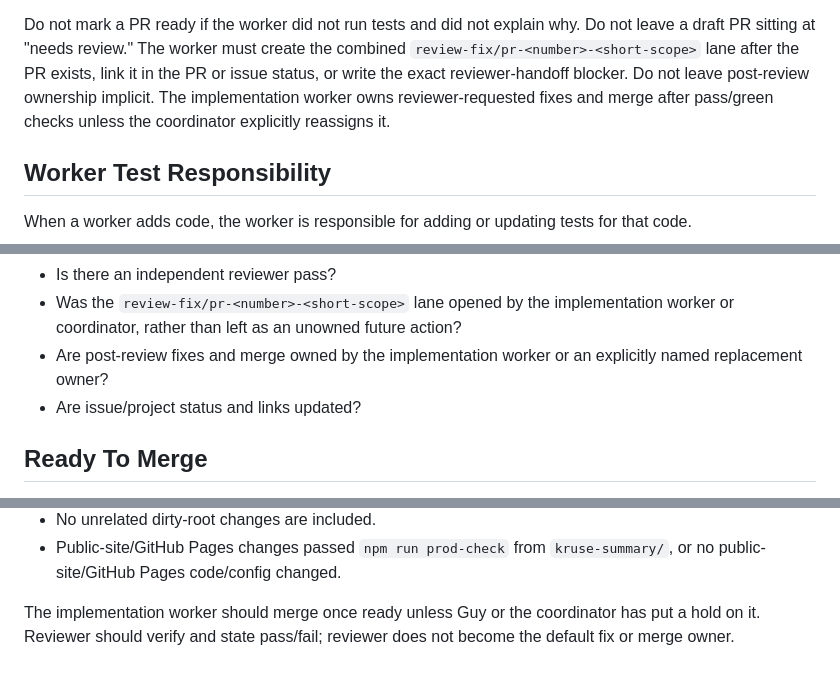
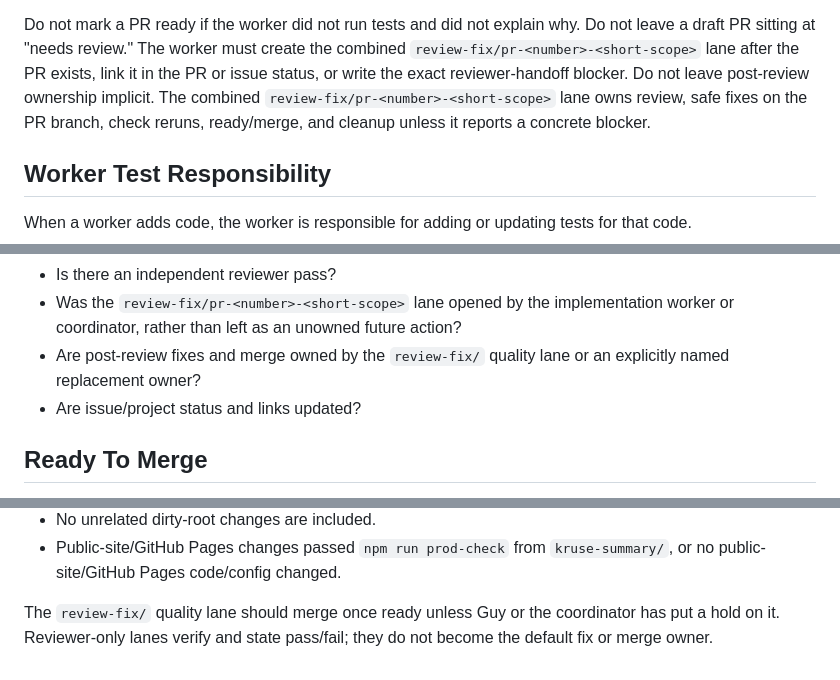
Before and after one commit to guyHouri/guyHouri.github.io, a Markdown page: kruse-knowledge/ops/PR_TESTING.md, 3 parts joined by grey strips. Rendered like a GitHub page.

```diff
--- a/kruse-knowledge/ops/PR_TESTING.md
+++ b/kruse-knowledge/ops/PR_TESTING.md
@@ -22,7 +22,7 @@ Every PR should include:
 
 Do not mark a PR ready if the worker did not run tests and did not explain why.
 Do not leave a draft PR sitting at "needs review." The worker must create the combined `review-fix/pr-<number>-<short-scope>` lane after the PR exists, link it in the PR or issue status, or write the exact reviewer-handoff blocker.
-Do not leave post-review ownership implicit. The implementation worker owns reviewer-requested fixes and merge after pass/green checks unless the coordinator explicitly reassigns it.
+Do not leave post-review ownership implicit. The combined `review-fix/pr-<number>-<short-scope>` lane owns review, safe fixes on the PR branch, check reruns, ready/merge, and cleanup unless it reports a concrete blocker.
 
 ## Worker Test Responsibility
 
@@ -111,7 +111,7 @@ Reviewer should check:
 - Is the PR small enough to review safely?
 - Is there an independent reviewer pass?
 - Was the `review-fix/pr-<number>-<short-scope>` lane opened by the implementation worker or coordinator, rather than left as an unowned future action?
-- Are post-review fixes and merge owned by the implementation worker or an explicitly named replacement owner?
+- Are post-review fixes and merge owned by the `review-fix/` quality lane or an explicitly named replacement owner?
 - Are issue/project status and links updated?
 
 ## Ready To Merge
@@ -131,4 +131,4 @@ A PR is ready to merge only when:
 - No unrelated dirty-root changes are included.
 - Public-site/GitHub Pages changes passed `npm run prod-check` from `kruse-summary/`, or no public-site/GitHub Pages code/config changed.
 
-The implementation worker should merge once ready unless Guy or the coordinator has put a hold on it. Reviewer should verify and state pass/fail; reviewer does not become the default fix or merge owner.
+The `review-fix/` quality lane should merge once ready unless Guy or the coordinator has put a hold on it. Reviewer-only lanes verify and state pass/fail; they do not become the default fix or merge owner.
```
Also changed, not shown: kruse-knowledge/ops/AI_WORKFLOW.md (+10 -10 lines).
